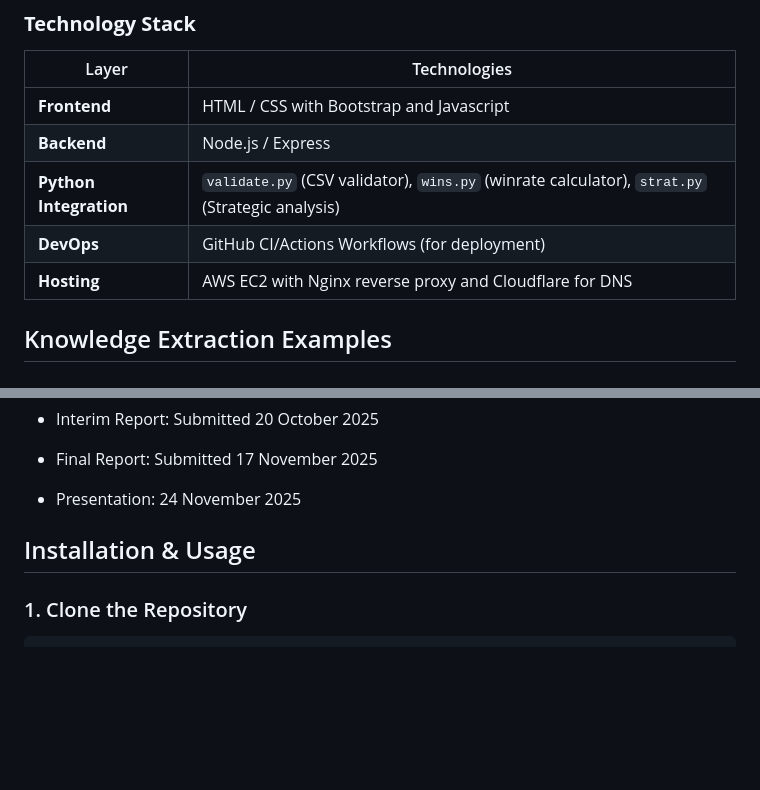
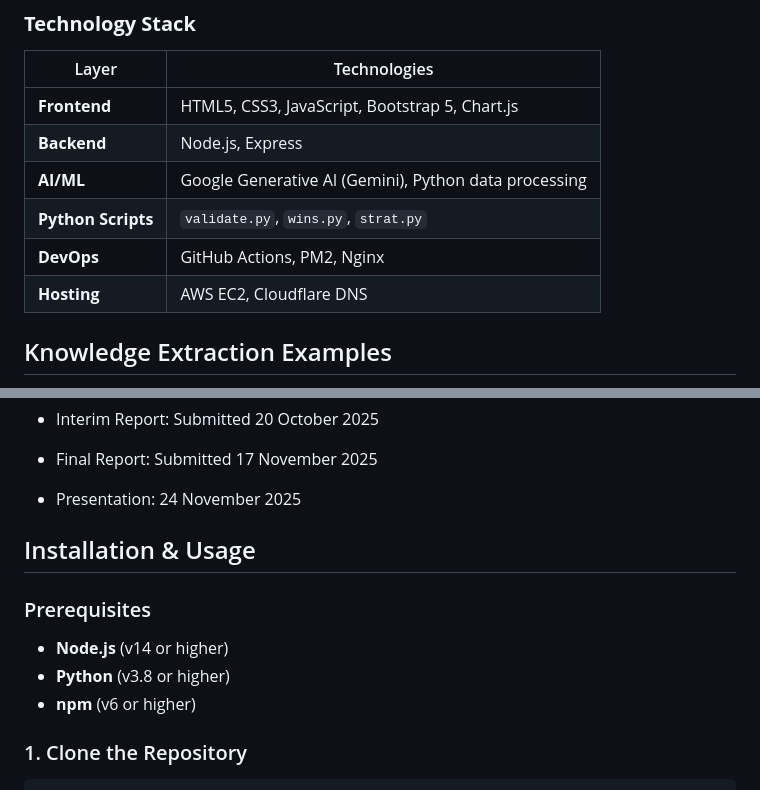
Before and after one commit to KKV9/chess-analyzer, a Markdown page: README.md, 2 parts joined by grey strips. Rendered like a GitHub page; blank space fills up the shorter version.

````diff
--- a/README.md
+++ b/README.md
@@ -38,11 +38,12 @@ The system imports, processes, and visualizes large datasets of chess games, pro
 ### **Technology Stack**
 | Layer | Technologies |
 |-------|---------------|
-| **Frontend** | HTML / CSS with Bootstrap and Javascript |
-| **Backend** | Node.js / Express |
-| **Python Integration** | `validate.py` (CSV validator), `wins.py` (winrate calculator), `strat.py` (Strategic analysis) |
-| **DevOps** | GitHub CI/Actions Workflows (for deployment) |
-| **Hosting** | AWS EC2 with Nginx reverse proxy and Cloudflare for DNS |
+| **Frontend** | HTML5, CSS3, JavaScript, Bootstrap 5, Chart.js |
+| **Backend** | Node.js, Express |
+| **AI/ML** | Google Generative AI (Gemini), Python data processing |
+| **Python Scripts** | `validate.py`, `wins.py`, `strat.py` |
+| **DevOps** | GitHub Actions, PM2, Nginx |
+| **Hosting** | AWS EC2, Cloudflare DNS |
 
 ##  Knowledge Extraction Examples
 
@@ -85,5 +86,10 @@ The system imports, processes, and visualizes large datasets of chess games, pro
 
 ##  Installation & Usage
 
+### Prerequisites
+- **Node.js** (v14 or higher)
+- **Python** (v3.8 or higher)
+- **npm** (v6 or higher)
+
 ### 1. Clone the Repository
 ```bash
````
Also changed, not shown: other parts of README.md (+50 -4 lines).
